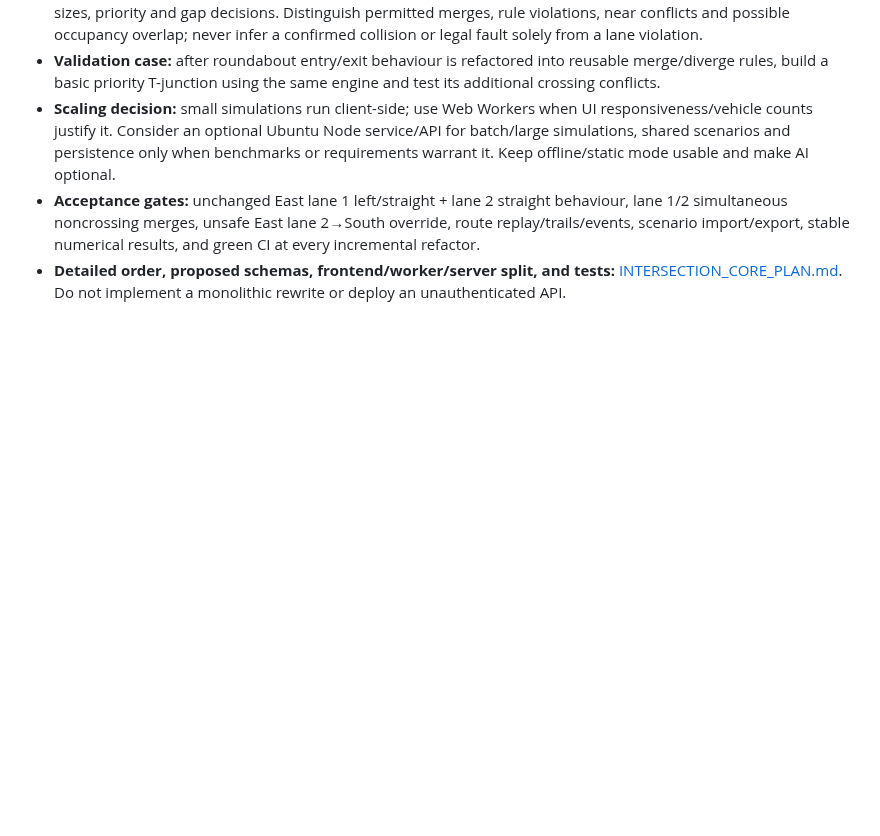
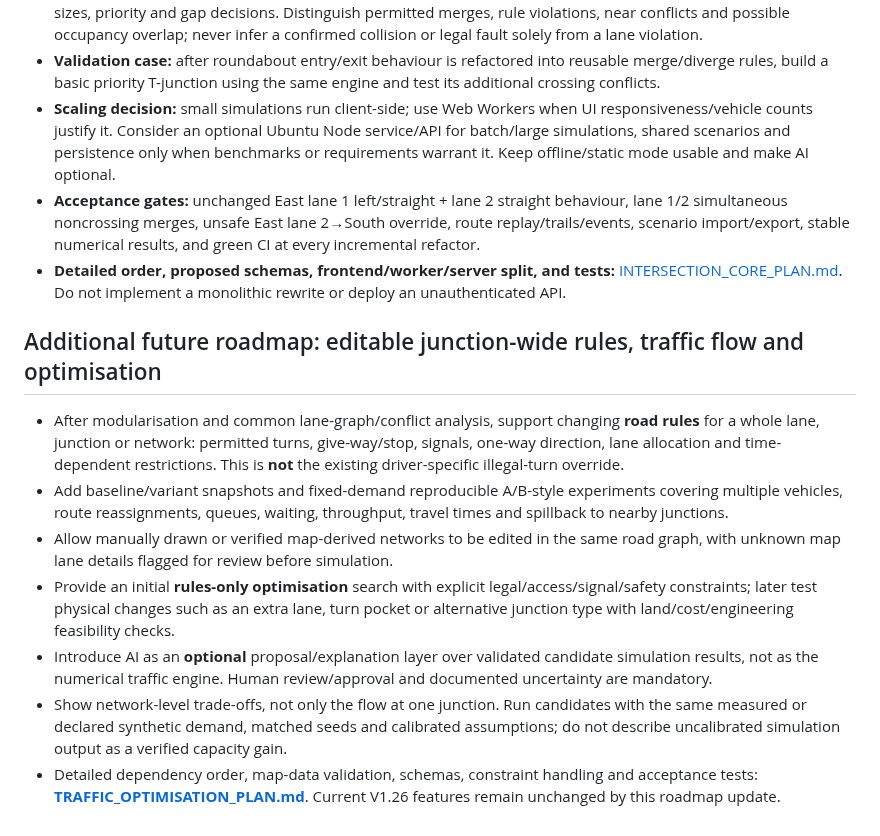
Before and after one commit to zageabb/roundabout_designer, a Markdown page: DEVELOPMENT.md, the part around the change. GitHub-like rendering; blank space fills up the shorter version.

Commit message:
docs: integrate editable traffic rules and AI-assisted optimisation into intersection roadmap

```diff
--- a/DEVELOPMENT.md
+++ b/DEVELOPMENT.md
@@ -146,3 +146,12 @@ The long-term purpose is vehicle-volume simulation with optional AI analysis. Ke
 - **Scaling decision:** small simulations run client-side; use Web Workers when UI responsiveness/vehicle counts justify it. Consider an optional Ubuntu Node service/API for batch/large simulations, shared scenarios and persistence only when benchmarks or requirements warrant it. Keep offline/static mode usable and make AI optional.
 - **Acceptance gates:** unchanged East lane 1 left/straight + lane 2 straight behaviour, lane 1/2 simultaneous noncrossing merges, unsafe East lane 2→South override, route replay/trails/events, scenario import/export, stable numerical results, and green CI at every incremental refactor.
 - **Detailed order, proposed schemas, frontend/worker/server split, and tests:** [INTERSECTION_CORE_PLAN.md](INTERSECTION_CORE_PLAN.md). Do not implement a monolithic rewrite or deploy an unauthenticated API.
+
+## Additional future roadmap: editable junction-wide rules, traffic flow and optimisation
+- After modularisation and common lane-graph/conflict analysis, support changing **road rules** for a whole lane, junction or network: permitted turns, give-way/stop, signals, one-way direction, lane allocation and time-dependent restrictions. This is **not** the existing driver-specific illegal-turn override.
+- Add baseline/variant snapshots and fixed-demand reproducible A/B-style experiments covering multiple vehicles, route reassignments, queues, waiting, throughput, travel times and spillback to nearby junctions.
+- Allow manually drawn or verified map-derived networks to be edited in the same road graph, with unknown map lane details flagged for review before simulation.
+- Provide an initial **rules-only optimisation** search with explicit legal/access/signal/safety constraints; later test physical changes such as an extra lane, turn pocket or alternative junction type with land/cost/engineering feasibility checks.
+- Introduce AI as an **optional** proposal/explanation layer over validated candidate simulation results, not as the numerical traffic engine. Human review/approval and documented uncertainty are mandatory.
+- Show network-level trade-offs, not only the flow at one junction. Run candidates with the same measured or declared synthetic demand, matched seeds and calibrated assumptions; do not describe uncalibrated simulation output as a verified capacity gain.
+- Detailed dependency order, map-data validation, schemas, constraint handling and acceptance tests: **[TRAFFIC_OPTIMISATION_PLAN.md](TRAFFIC_OPTIMISATION_PLAN.md)**. Current V1.26 features remain unchanged by this roadmap update.
```
